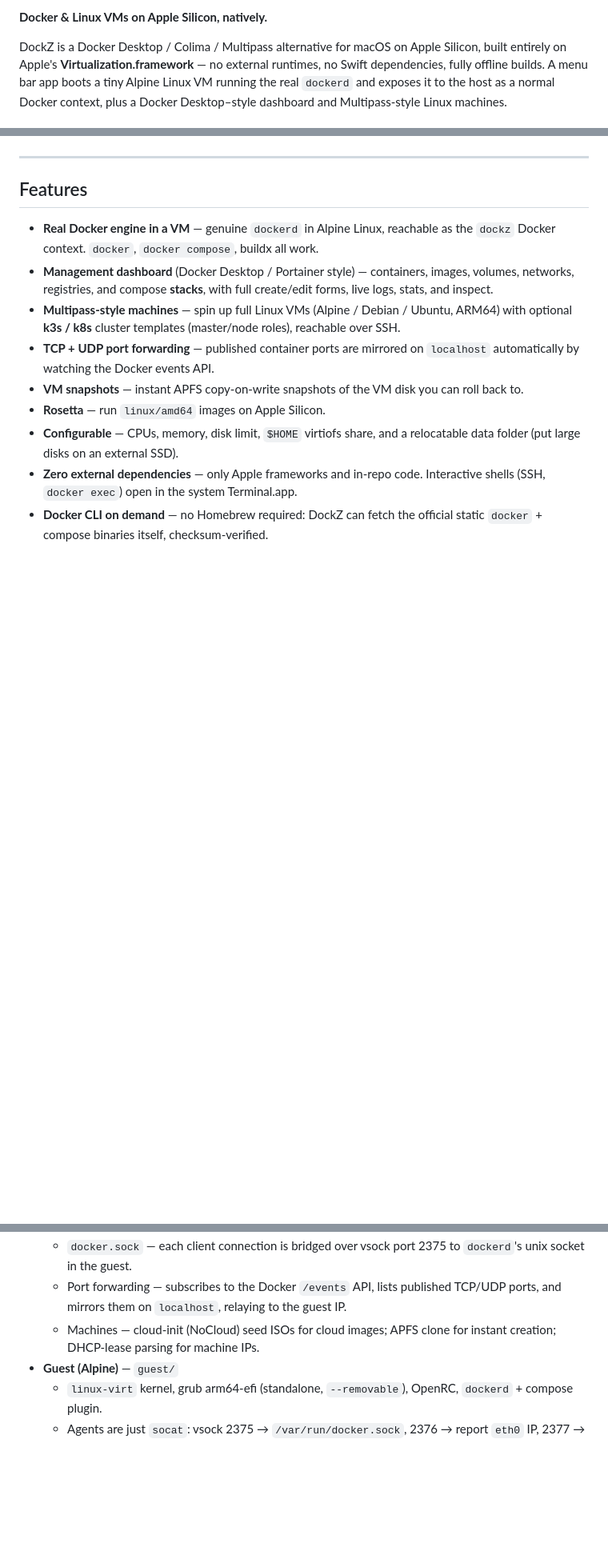
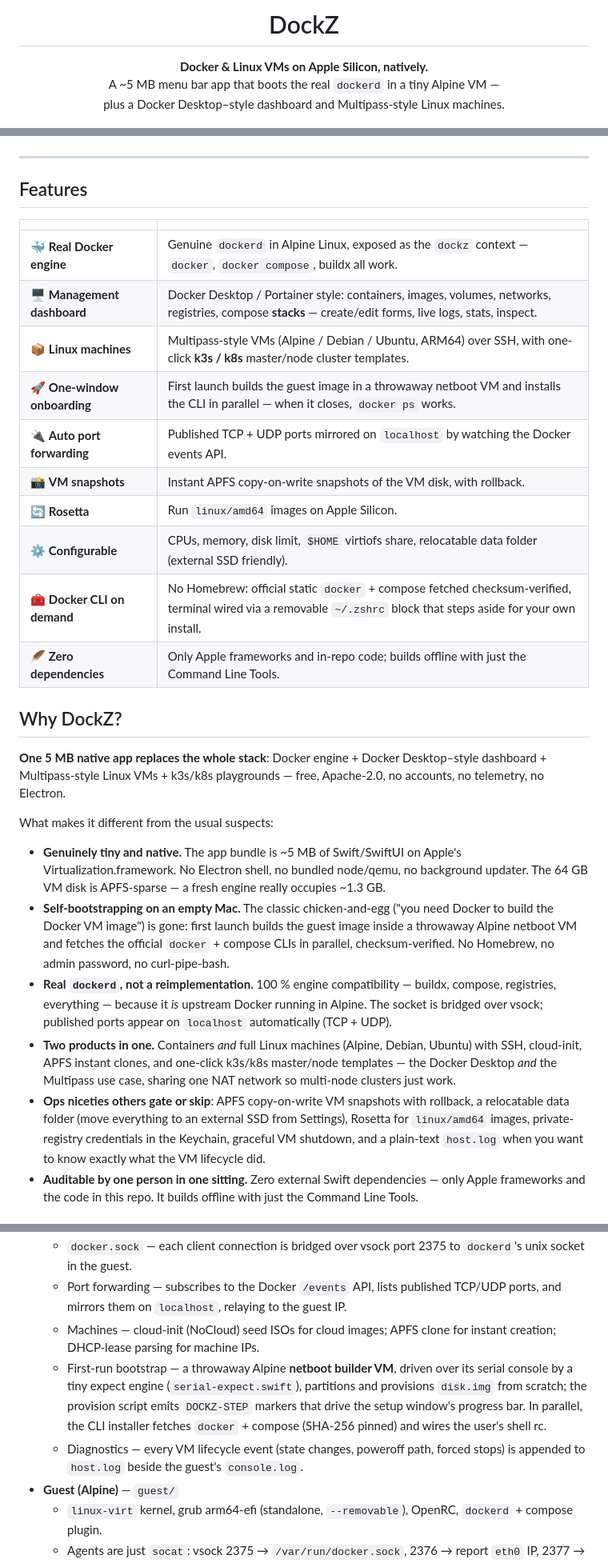
Before and after one commit to nextage-soft/dockz, a Markdown page: README.md, 3 parts joined by grey strips. Shown at 80% size. GitHub-like rendering; blank space fills up the shorter version.

```diff
--- a/README.md
+++ b/README.md
@@ -2,10 +4,7 @@
 
-**Docker & Linux VMs on Apple Silicon, natively.**
+<h1 align="center">DockZ</h1>
 
-DockZ is a Docker Desktop / Colima / Multipass alternative for macOS on Apple
-Silicon, built entirely on Apple's **Virtualization.framework** — no external
-runtimes, no Swift dependencies, fully offline builds. A menu bar app boots a
-tiny Alpine Linux VM running the real `dockerd` and exposes it to the host as a
-normal Docker context, plus a Docker Desktop–style dashboard and Multipass-style
-Linux machines.
+<p align="center"><b>Docker &amp; Linux VMs on Apple Silicon, natively.</b><br>
+A ~5 MB menu bar app that boots the real <code>dockerd</code> in a tiny Alpine VM —<br>
+plus a Docker Desktop–style dashboard and Multipass-style Linux machines.</p>
 
@@ -31,22 +45,50 @@ Linux machines.
 
 ## Features
 
-- **Real Docker engine in a VM** — genuine `dockerd` in Alpine Linux, reachable
-  as the `dockz` Docker context. `docker`, `docker compose`, buildx all work.
-- **Management dashboard** (Docker Desktop / Portainer style) — containers,
-  images, volumes, networks, registries, and compose **stacks**, with full
-  create/edit forms, live logs, stats, and inspect.
-- **Multipass-style machines** — spin up full Linux VMs (Alpine / Debian /
-  Ubuntu, ARM64) with optional **k3s / k8s** cluster templates (master/node
-  roles), reachable over SSH.
-- **TCP + UDP port forwarding** — published container ports are mirrored on
-  `localhost` automatically by watching the Docker events API.
-- **VM snapshots** — instant APFS copy-on-write snapshots of the VM disk you can
-  roll back to.
-- **Rosetta** — run `linux/amd64` images on Apple Silicon.
-- **Configurable** — CPUs, memory, disk limit, `$HOME` virtiofs share, and a
-  relocatable data folder (put large disks on an external SSD).
-- **Zero external dependencies** — only Apple frameworks and in-repo code.
-  Interactive shells (SSH, `docker exec`) open in the system Terminal.app.
-- **Docker CLI on demand** — no Homebrew required: DockZ can fetch the official
-  static `docker` + compose binaries itself, checksum-verified.
+| | |
+| --- | --- |
+| 🐳&nbsp;**Real Docker engine** | Genuine `dockerd` in Alpine Linux, exposed as the `dockz` context — `docker`, `docker compose`, buildx all work. |
+| 🖥️&nbsp;**Management dashboard** | Docker Desktop / Portainer style: containers, images, volumes, networks, registries, compose **stacks** — create/edit forms, live logs, stats, inspect. |
+| 📦&nbsp;**Linux machines** | Multipass-style VMs (Alpine / Debian / Ubuntu, ARM64) over SSH, with one-click **k3s / k8s** master/node cluster templates. |
+| 🚀&nbsp;**One-window onboarding** | First launch builds the guest image in a throwaway netboot VM and installs the CLI in parallel — when it closes, `docker ps` works. |
+| 🔌&nbsp;**Auto port forwarding** | Published TCP + UDP ports mirrored on `localhost` by watching the Docker events API. |
+| 📸&nbsp;**VM snapshots** | Instant APFS copy-on-write snapshots of the VM disk, with rollback. |
+| 🔄&nbsp;**Rosetta** | Run `linux/amd64` images on Apple Silicon. |
+| ⚙️&nbsp;**Configurable** | CPUs, memory, disk limit, `$HOME` virtiofs share, relocatable data folder (external SSD friendly). |
+| 🧰&nbsp;**Docker CLI on demand** | No Homebrew: official static `docker` + compose fetched checksum-verified, terminal wired via a removable `~/.zshrc` block that steps aside for your own install. |
+| 🪶&nbsp;**Zero dependencies** | Only Apple frameworks and in-repo code; builds offline with just the Command Line Tools. |
+
+## Why DockZ?
+
+**One 5 MB native app replaces the whole stack**: Docker engine + Docker
+Desktop–style dashboard + Multipass-style Linux VMs + k3s/k8s playgrounds — free,
+Apache-2.0, no accounts, no telemetry, no Electron.
+
+What makes it different from the usual suspects:
+
+- **Genuinely tiny and native.** The app bundle is ~5 MB of Swift/SwiftUI on
+  Apple's Virtualization.framework. No Electron shell, no bundled node/qemu, no
+  background updater. The 64 GB VM disk is APFS-sparse — a fresh engine really
+  occupies ~1.3 GB.
+- **Self-bootstrapping on an empty Mac.** The classic chicken-and-egg ("you need
+  Docker to build the Docker VM image") is gone: first launch builds the guest
+  image inside a throwaway Alpine netboot VM and fetches the official `docker` +
+  compose CLIs in parallel, checksum-verified. No Homebrew, no admin password,
+  no curl-pipe-bash.
+- **Real `dockerd`, not a reimplementation.** 100 % engine compatibility —
+  buildx, compose, registries, everything — because it *is* upstream Docker
+  running in Alpine. The socket is bridged over vsock; published ports appear on
+  `localhost` automatically (TCP + UDP).
+- **Two products in one.** Containers *and* full Linux machines (Alpine, Debian,
+  Ubuntu) with SSH, cloud-init, APFS instant clones, and one-click k3s/k8s
+  master/node templates — the Docker Desktop *and* the Multipass use case,
+  sharing one NAT network so multi-node clusters just work.
+- **Ops niceties others gate or skip**: APFS copy-on-write VM snapshots with
+  rollback, a relocatable data folder (move everything to an external SSD from
+  Settings), Rosetta for `linux/amd64` images, private-registry credentials in
+  the Keychain, graceful VM shutdown, and a plain-text `host.log` when you want
+  to know exactly what the VM lifecycle did.
+- **Auditable by one person in one sitting.** Zero external Swift dependencies —
+  only Apple frameworks and the code in this repo. It builds offline with just
+  the Command Line Tools.
+
@@ -110,6 +182,14 @@ adjust VM resources, snapshots, and the data folder in **Settings**.
     TCP/UDP ports, and mirrors them on `localhost`, relaying to the guest IP.
   - Machines — cloud-init (NoCloud) seed ISOs for cloud images; APFS clone for
     instant creation; DHCP-lease parsing for machine IPs.
+  - First-run bootstrap — a throwaway Alpine **netboot builder VM**, driven over
+    its serial console by a tiny expect engine (`serial-expect.swift`),
+    partitions and provisions `disk.img` from scratch; the provision script
+    emits `DOCKZ-STEP` markers that drive the setup window's progress bar. In
+    parallel, the CLI installer fetches `docker` + compose (SHA-256 pinned) and
+    wires the user's shell rc.
+  - Diagnostics — every VM lifecycle event (state changes, poweroff path,
+    forced stops) is appended to `host.log` beside the guest's `console.log`.
 - **Guest (Alpine)** — `guest/`
   - `linux-virt` kernel, grub arm64-efi (standalone, `--removable`), OpenRC,
     `dockerd` + compose plugin.
```
Also changed, not shown: other parts of README.md (+69 -20 lines), public/logo.png (added), 5 other files.
